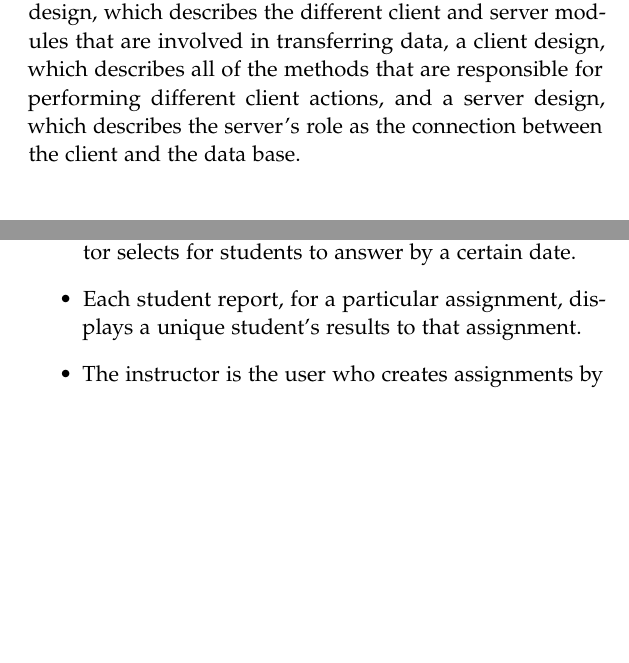
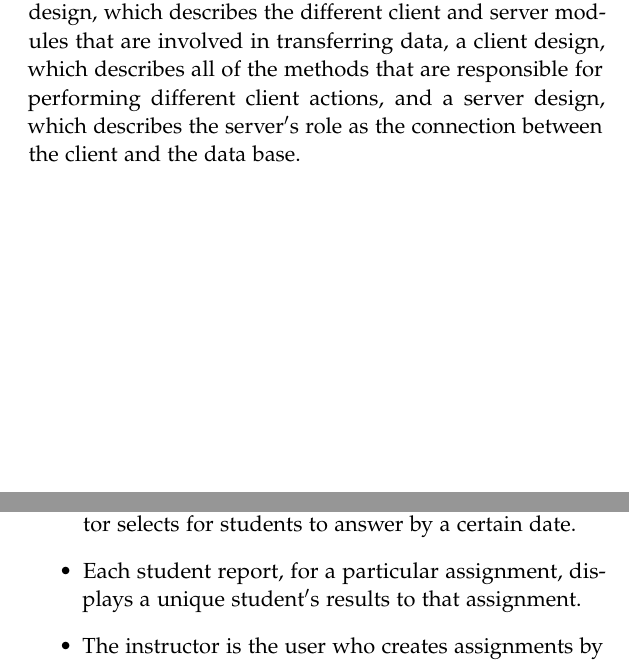
Before and after one commit to A-Team-CS320/ER-Tutoring-System, a LaTeX thesis (HighLevelDesign/main.tex, which reads HighLevelDesign/Introduction.tex): two parts of pages 7 and 8 of 17, joined at a grey line, cut so that both start at the same text, the shorter picture padded with empty space. Compiled offline with pdfLaTeX.

Commit message:
Fixed apostrophe signs in intoduction

```diff
--- a/HighLevelDesign/Introduction.tex
+++ b/HighLevelDesign/Introduction.tex
@@ -8,7 +8,7 @@ The stakeholders of the system involve the three defined user groups (authors, i
 
 
 \chapter{Scope of the Document}
-This document describes the architectural layout of the online tutoring system. It includes an overview, stakeholders and a glossary to help define and describe the important system attributes. In addition, this document displays many design modules that come together to help form the architecture of the online tutoring system.  These design modules include a deployment design, which describes the technologies used for each component of the system, a  modular design, which describes the different client and server modules that are involved in transferring data, a client design, which describes all of the methods that are responsible for performing different client actions, and a server design, which describes the server’s role as the connection between the client and the data base.
+This document describes the architectural layout of the online tutoring system. It includes an overview, stakeholders and a glossary to help define and describe the important system attributes. In addition, this document displays many design modules that come together to help form the architecture of the online tutoring system.  These design modules include a deployment design, which describes the technologies used for each component of the system, a  modular design, which describes the different client and server modules that are involved in transferring data, a client design, which describes all of the methods that are responsible for performing different client actions, and a server design, which describes the server$'$s role as the connection between the client and the data base.
 
 
 \chapter{Definitions}
@@ -17,7 +17,7 @@ This document describes the architectural layout of the online tutoring system.
 \item A student is a user that is accessing the online tutor system in order to learn and practice making ER diagrams.
 \item The learning tool is the system that is used by a student to understand how to create ER diagrams.
 An assignment is a collection of questions that the instructor selects for students to answer by a certain date.
-\item Each student report, for a particular assignment, displays a unique student’s results to that assignment.
+\item Each student report, for a particular assignment, displays a unique student$'$s results to that assignment.
 \item The instructor is the user who creates assignments by selecting questions from the question bank for students to answer. Also, the instructor can view the student reports for each assignment.
 \item Feedback is the message that is returned to each student after he/she submits an answer. It can be composed of hints, suggestions and messages from the author.
 The author is the user who creates the questions, answers and feedback. Also, the author uploads those questions, answers and feedback to the question bank for instructors to use when creating assignments.
```
Also changed, not shown: HighLevelDesign/main.pdf (added), HighLevelDesign/Introduction.tex (4 more changed lines), 8 other files.
